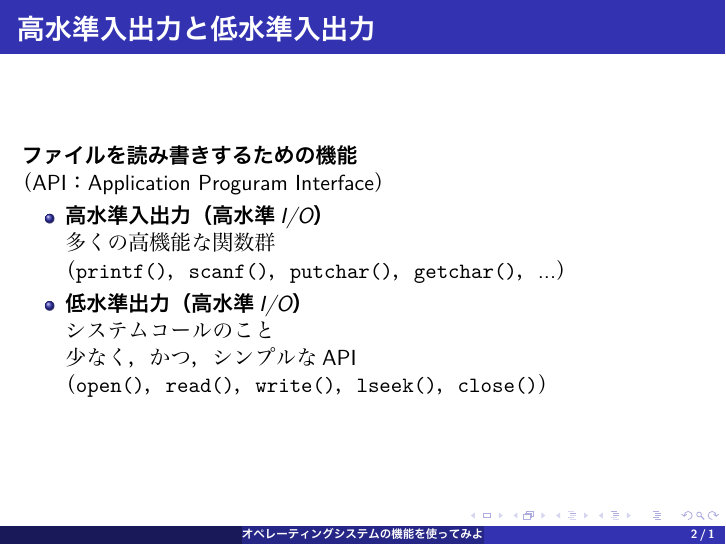
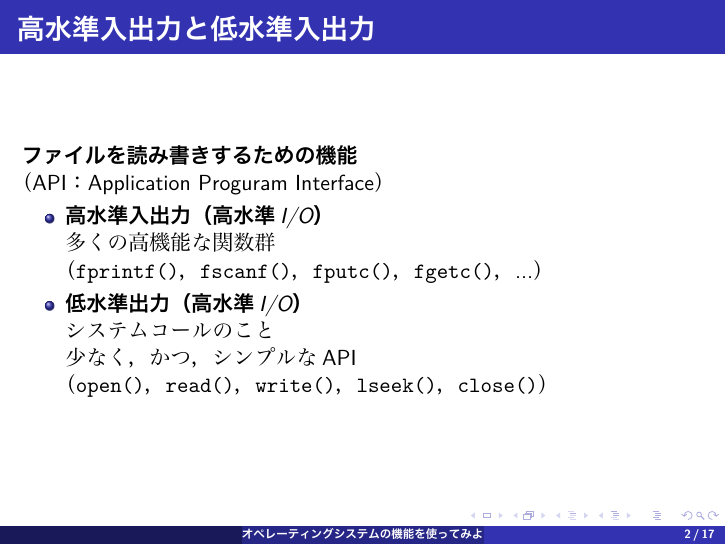
Before and after one commit to tctsigemura/SystemPrograming, LaTeX slides (Sld/chap3s_Sld.tex): page 2 of 17. The pictures show the PDF file Sld/chap3s_Sld.pdf that the author committed with the source.

Commit message:
バグ訂正

```diff
--- a/Sld/chap3s_Sld.tex
+++ b/Sld/chap3s_Sld.tex
@@ -26,8 +26,8 @@
   \begin{itemize}
   \item \emph{高水準入出力（高水準I/O）} \\
     多くの高機能な関数群\\
-    （\texttt{printf()}，\texttt{scanf()}，
-      \texttt{putchar()}，\texttt{getchar()}，...）
+    （\texttt{fprintf()}，\texttt{fscanf()}，
+      \texttt{fputc()}，\texttt{fgetc()}，...）
   \item \emph{低水準出力（高水準I/O）} \\
     システムコールのこと \\
     少なく，かつ，シンプルなAPI \\
```
Also changed, not shown: Lst/mycp2.txt (+0 -1 lines), Sld/chap1s_Sld.tex (+1 -1 lines), Sld/chap2s_Sld.tex (+1 -1 lines), chapAs.tex (+1 -1 lines), syspro.tex (+1 -1 lines), Ans/ex1.pdf, Fig/HiVsLoRead-crop.pdf, Fig/HiVsLoRead.pdf, Sld/chap1s_Sld.pdf, Sld/chap2s_Sld.pdf, Sld/chap3s_Sld.pdf, syspro.pdf, 1 other file.
